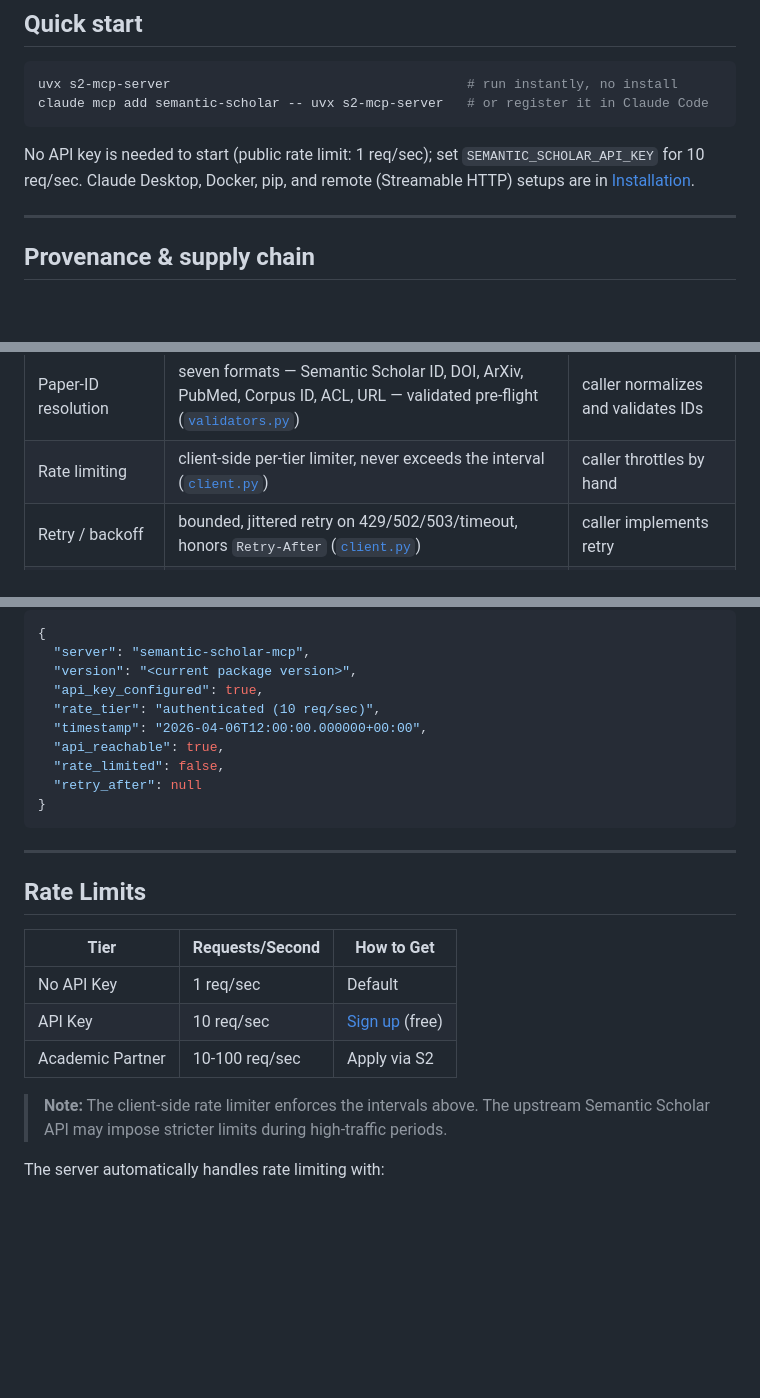
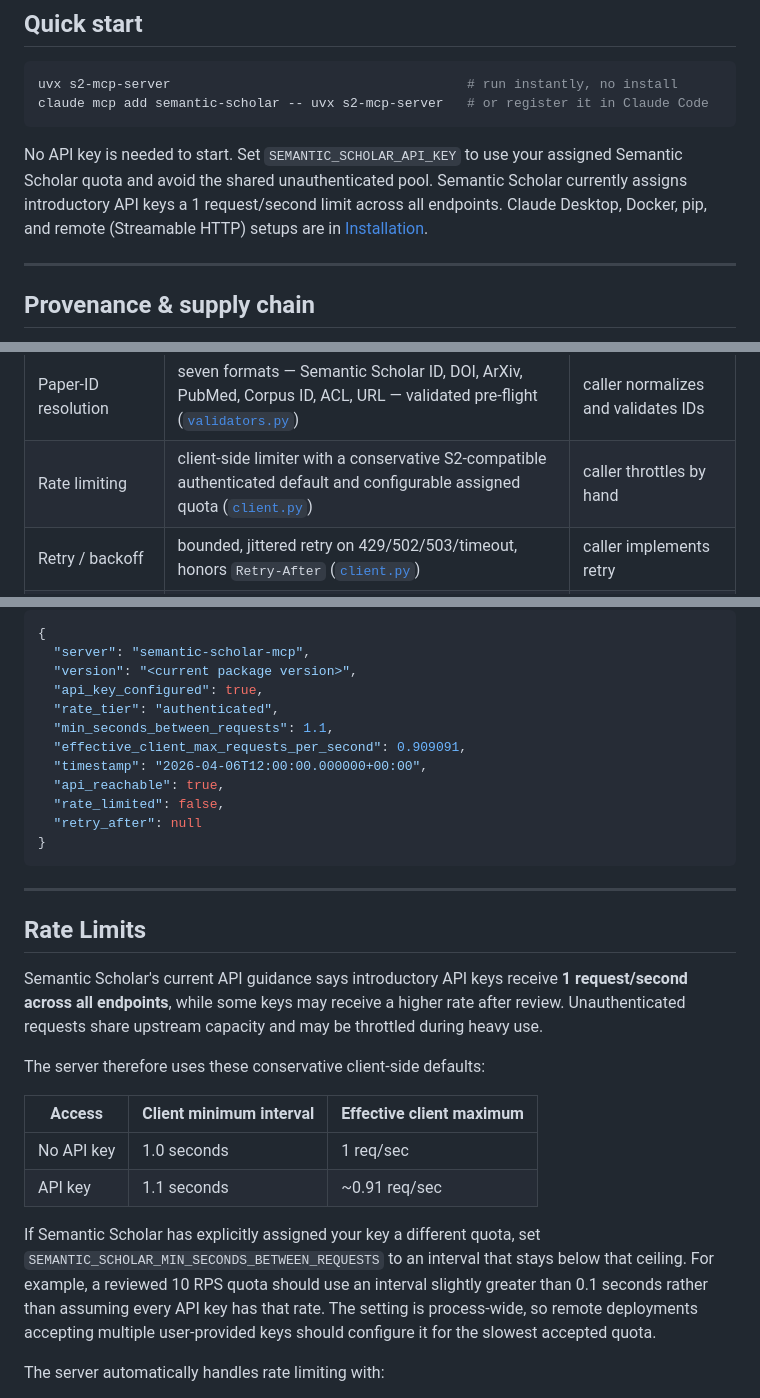
Before and after one commit to smaniches/semantic-scholar-mcp, a Markdown page: README.md, 3 parts joined by grey strips. Rendered like a GitHub page; blank space fills up the shorter version.

Commit message:
docs: align rate-limit guidance with current Semantic Scholar policy

````diff
--- a/README.md
+++ b/README.md
@@ -31,9 +31,11 @@ uvx s2-mcp-server                                      # run instantly, no insta
 claude mcp add semantic-scholar -- uvx s2-mcp-server   # or register it in Claude Code
 ```
 
-No API key is needed to start (public rate limit: 1 req/sec); set
-`SEMANTIC_SCHOLAR_API_KEY` for 10 req/sec. Claude Desktop, Docker, pip, and
-remote (Streamable HTTP) setups are in [Installation](#installation).
+No API key is needed to start. Set `SEMANTIC_SCHOLAR_API_KEY` to use your
+assigned Semantic Scholar quota and avoid the shared unauthenticated pool.
+Semantic Scholar currently assigns introductory API keys a 1 request/second
+limit across all endpoints. Claude Desktop, Docker, pip, and remote
+(Streamable HTTP) setups are in [Installation](#installation).
 
 ---
 
@@ -85,7 +87,7 @@ and the caller would otherwise reimplement.
 | Bulk operations | papers (≤500) and authors (≤1000) in one call | caller batches and paginates |
 | Full-text snippet search | `snippet_search` with surrounding context | separate endpoint, caller-assembled |
 | Paper-ID resolution | seven formats — Semantic Scholar ID, DOI, ArXiv, PubMed, Corpus ID, ACL, URL — validated pre-flight ([`validators.py`](src/semantic_scholar_mcp/validators.py)) | caller normalizes and validates IDs |
-| Rate limiting | client-side per-tier limiter, never exceeds the interval ([`client.py`](src/semantic_scholar_mcp/client.py)) | caller throttles by hand |
+| Rate limiting | client-side limiter with a conservative S2-compatible authenticated default and configurable assigned quota ([`client.py`](src/semantic_scholar_mcp/client.py)) | caller throttles by hand |
 | Retry / backoff | bounded, jittered retry on 429/502/503/timeout, honors `Retry-After` ([`client.py`](src/semantic_scholar_mcp/client.py)) | caller implements retry |
 | Errors | typed exception hierarchy, branchable by caller ([`errors.py`](src/semantic_scholar_mcp/errors.py)) | parse HTTP status strings |
 | Output | chat-tuned Markdown or JSON per call ([`formatters.py`](src/semantic_scholar_mcp/formatters.py)) | raw JSON |
@@ -787,7 +789,9 @@ Check Semantic Scholar API status
   "server": "semantic-scholar-mcp",
   "version": "<current package version>",
   "api_key_configured": true,
-  "rate_tier": "authenticated (10 req/sec)",
+  "rate_tier": "authenticated",
+  "min_seconds_between_requests": 1.1,
+  "effective_client_max_requests_per_second": 0.909091,
   "timestamp": "2026-04-06T12:00:00.000000+00:00",
   "api_reachable": true,
   "rate_limited": false,
@@ -799,13 +803,24 @@ Check Semantic Scholar API status
 
 ## Rate Limits
 
-| Tier | Requests/Second | How to Get |
-|------|-----------------|------------|
-| No API Key | 1 req/sec | Default |
-| API Key | 10 req/sec | [Sign up](https://www.semanticscholar.org/product/api) (free) |
-| Academic Partner | 10-100 req/sec | Apply via S2 |
+Semantic Scholar's current API guidance says introductory API keys receive
+**1 request/second across all endpoints**, while some keys may receive a higher
+rate after review. Unauthenticated requests share upstream capacity and may be
+throttled during heavy use.
 
-> **Note:** The client-side rate limiter enforces the intervals above. The upstream Semantic Scholar API may impose stricter limits during high-traffic periods.
+The server therefore uses these conservative client-side defaults:
+
+| Access | Client minimum interval | Effective client maximum |
+|------|-------------------------|--------------------------|
+| No API key | 1.0 seconds | 1 req/sec |
+| API key | 1.1 seconds | ~0.91 req/sec |
+
+If Semantic Scholar has explicitly assigned your key a different quota, set
+`SEMANTIC_SCHOLAR_MIN_SECONDS_BETWEEN_REQUESTS` to an interval that stays
+below that ceiling. For example, a reviewed 10 RPS quota should use an interval
+slightly greater than 0.1 seconds rather than assuming every API key has that
+rate. The setting is process-wide, so remote deployments accepting multiple
+user-provided keys should configure it for the slowest accepted quota.
 
 The server automatically handles rate limiting with:
 - Request serialization to enforce minimum intervals
````
Also changed, not shown: other parts of README.md (+1 -1 lines).
